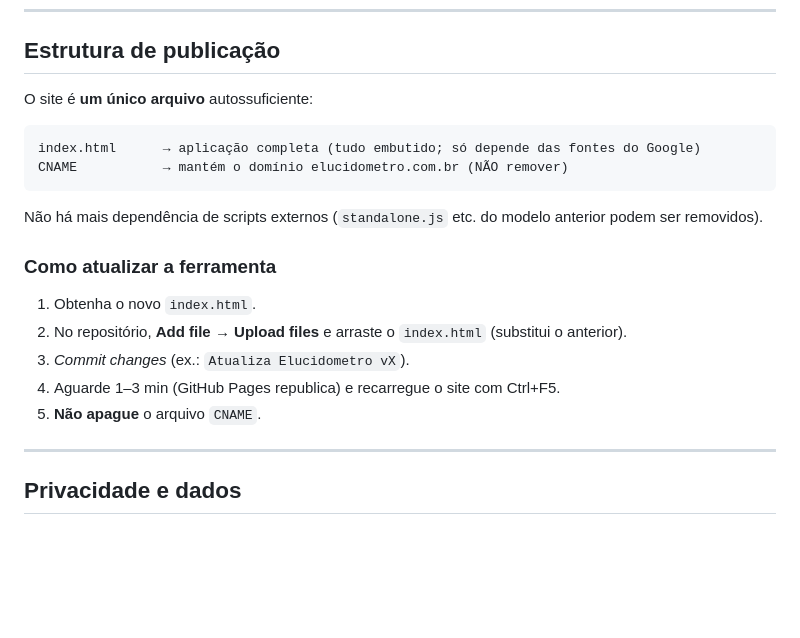
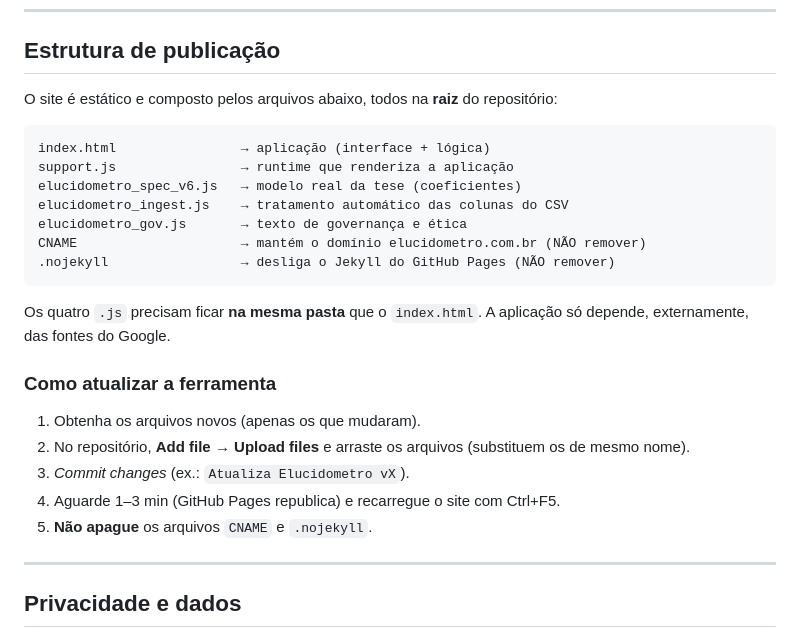
Before and after one commit to Mzgf/Elucidometro, a Markdown page: README.md, the part around the change. Rendered like a GitHub page; blank space fills up the shorter version.

````diff
--- a/README.md
+++ b/README.md
@@ -25,22 +25,27 @@ Site: **www.elucidometro.com.br**
 
 ## Estrutura de publicação
 
-O site é **um único arquivo** autossuficiente:
+O site é estático e composto pelos arquivos abaixo, todos na **raiz** do repositório:
 
 ```
-index.html      → aplicação completa (tudo embutido; só depende das fontes do Google)
-CNAME           → mantém o domínio elucidometro.com.br (NÃO remover)
+index.html                → aplicação (interface + lógica)
+support.js                → runtime que renderiza a aplicação
+elucidometro_spec_v6.js   → modelo real da tese (coeficientes)
+elucidometro_ingest.js    → tratamento automático das colunas do CSV
+elucidometro_gov.js       → texto de governança e ética
+CNAME                     → mantém o domínio elucidometro.com.br (NÃO remover)
+.nojekyll                 → desliga o Jekyll do GitHub Pages (NÃO remover)
 ```
 
-Não há mais dependência de scripts externos (`standalone.js` etc. do modelo anterior podem ser removidos).
+Os quatro `.js` precisam ficar **na mesma pasta** que o `index.html`. A aplicação só depende, externamente, das fontes do Google.
 
 ### Como atualizar a ferramenta
 
-1. Obtenha o novo `index.html`.
-2. No repositório, **Add file → Upload files** e arraste o `index.html` (substitui o anterior).
+1. Obtenha os arquivos novos (apenas os que mudaram).
+2. No repositório, **Add file → Upload files** e arraste os arquivos (substituem os de mesmo nome).
 3. *Commit changes* (ex.: `Atualiza Elucidometro vX`).
 4. Aguarde 1–3 min (GitHub Pages republica) e recarregue o site com Ctrl+F5.
-5. **Não apague** o arquivo `CNAME`.
+5. **Não apague** os arquivos `CNAME` e `.nojekyll`.
 
 ---
 
````
